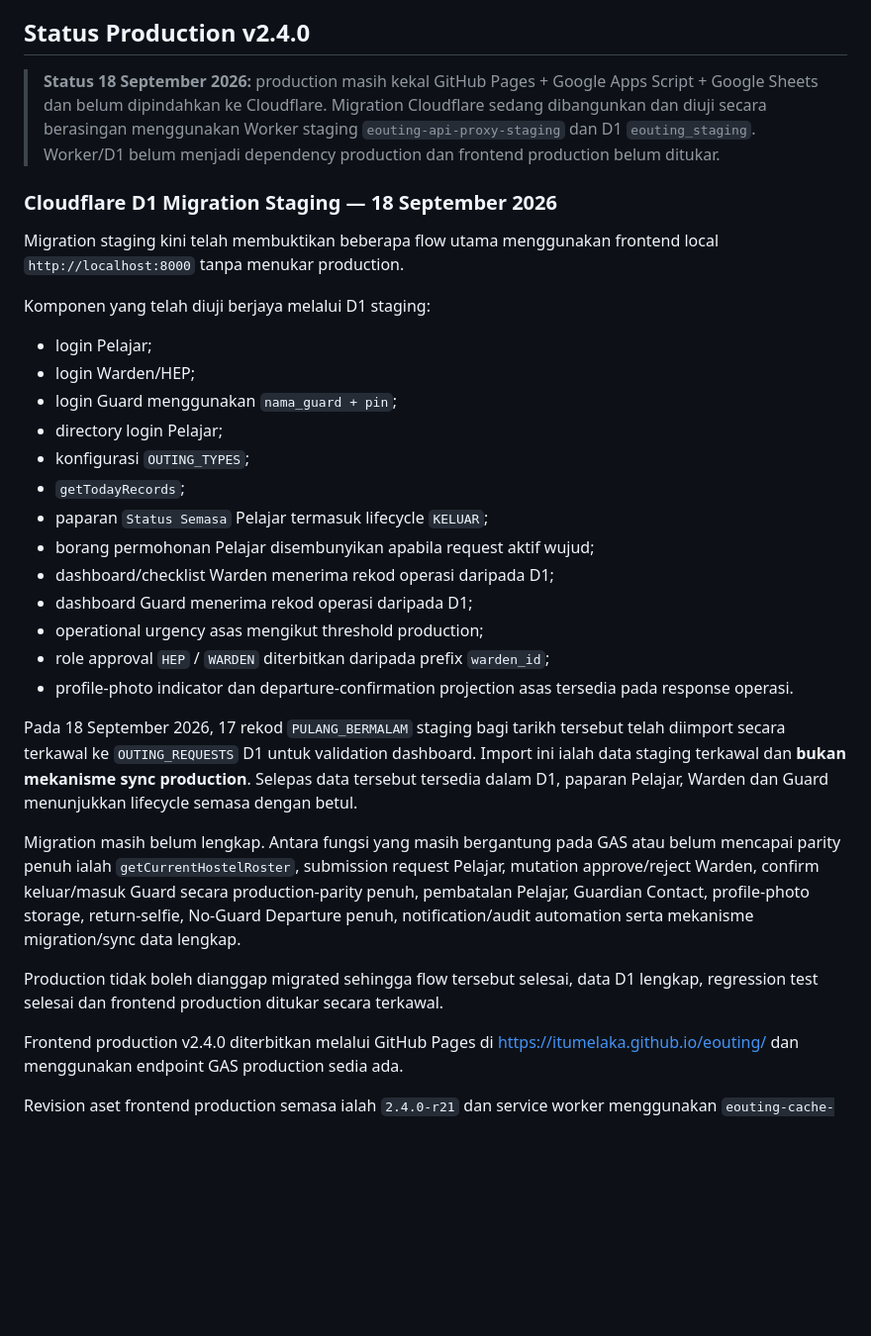
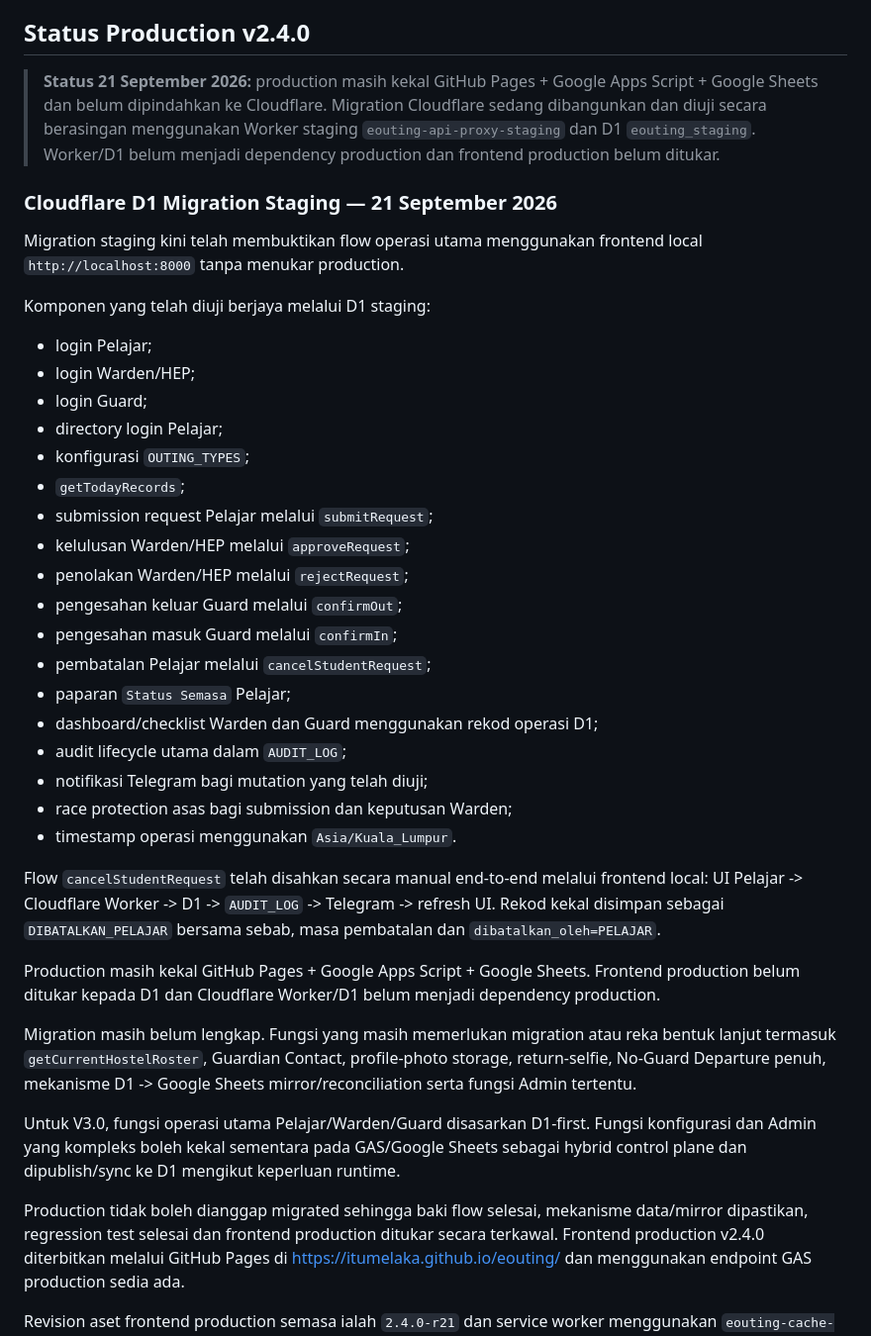
Before and after one commit to itumelaka/eouting, a Markdown page: README.md, the part around the change. Shown at 99% size. Rendered like a GitHub page; blank space fills up the shorter version.

Commit message:
docs: refresh Cloudflare D1 staging status

```diff
--- a/README.md
+++ b/README.md
@@ -14,34 +14,42 @@ Versi production semasa: **v2.4.0 — operational, insiden delivery intermittent
 
 ## Status Production v2.4.0
 
-> **Status 18 September 2026:** production masih kekal GitHub Pages + Google Apps Script + Google Sheets dan belum dipindahkan ke Cloudflare. Migration Cloudflare sedang dibangunkan dan diuji secara berasingan menggunakan Worker staging `eouting-api-proxy-staging` dan D1 `eouting_staging`. Worker/D1 belum menjadi dependency production dan frontend production belum ditukar.
+> **Status 21 September 2026:** production masih kekal GitHub Pages + Google Apps Script + Google Sheets dan belum dipindahkan ke Cloudflare. Migration Cloudflare sedang dibangunkan dan diuji secara berasingan menggunakan Worker staging `eouting-api-proxy-staging` dan D1 `eouting_staging`. Worker/D1 belum menjadi dependency production dan frontend production belum ditukar.
 
-### Cloudflare D1 Migration Staging — 18 September 2026
+### Cloudflare D1 Migration Staging — 21 September 2026
 
-Migration staging kini telah membuktikan beberapa flow utama menggunakan frontend local `http://localhost:8000` tanpa menukar production.
+Migration staging kini telah membuktikan flow operasi utama menggunakan frontend local `http://localhost:8000` tanpa menukar production.
 
 Komponen yang telah diuji berjaya melalui D1 staging:
 
 - login Pelajar;
 - login Warden/HEP;
-- login Guard menggunakan `nama_guard + pin`;
+- login Guard;
 - directory login Pelajar;
 - konfigurasi `OUTING_TYPES`;
 - `getTodayRecords`;
-- paparan `Status Semasa` Pelajar termasuk lifecycle `KELUAR`;
-- borang permohonan Pelajar disembunyikan apabila request aktif wujud;
-- dashboard/checklist Warden menerima rekod operasi daripada D1;
-- dashboard Guard menerima rekod operasi daripada D1;
-- operational urgency asas mengikut threshold production;
-- role approval `HEP` / `WARDEN` diterbitkan daripada prefix `warden_id`;
-- profile-photo indicator dan departure-confirmation projection asas tersedia pada response operasi.
+- submission request Pelajar melalui `submitRequest`;
+- kelulusan Warden/HEP melalui `approveRequest`;
+- penolakan Warden/HEP melalui `rejectRequest`;
+- pengesahan keluar Guard melalui `confirmOut`;
+- pengesahan masuk Guard melalui `confirmIn`;
+- pembatalan Pelajar melalui `cancelStudentRequest`;
+- paparan `Status Semasa` Pelajar;
+- dashboard/checklist Warden dan Guard menggunakan rekod operasi D1;
+- audit lifecycle utama dalam `AUDIT_LOG`;
+- notifikasi Telegram bagi mutation yang telah diuji;
+- race protection asas bagi submission dan keputusan Warden;
+- timestamp operasi menggunakan `Asia/Kuala_Lumpur`.
 
-Pada 18 September 2026, 17 rekod `PULANG_BERMALAM` staging bagi tarikh tersebut telah diimport secara terkawal ke `OUTING_REQUESTS` D1 untuk validation dashboard. Import ini ialah data staging terkawal dan **bukan mekanisme sync production**. Selepas data tersebut tersedia dalam D1, paparan Pelajar, Warden dan Guard menunjukkan lifecycle semasa dengan betul.
+Flow `cancelStudentRequest` telah disahkan secara manual end-to-end melalui frontend local: UI Pelajar -> Cloudflare Worker -> D1 -> `AUDIT_LOG` -> Telegram -> refresh UI. Rekod kekal disimpan sebagai `DIBATALKAN_PELAJAR` bersama sebab, masa pembatalan dan `dibatalkan_oleh=PELAJAR`.
 
-Migration masih belum lengkap. Antara fungsi yang masih bergantung pada GAS atau belum mencapai parity penuh ialah `getCurrentHostelRoster`, submission request Pelajar, mutation approve/reject Warden, confirm keluar/masuk Guard secara production-parity penuh, pembatalan Pelajar, Guardian Contact, profile-photo storage, return-selfie, No-Guard Departure penuh, notification/audit automation serta mekanisme migration/sync data lengkap.
+Production masih kekal GitHub Pages + Google Apps Script + Google Sheets. Frontend production belum ditukar kepada D1 dan Cloudflare Worker/D1 belum menjadi dependency production.
 
-Production tidak boleh dianggap migrated sehingga flow tersebut selesai, data D1 lengkap, regression test selesai dan frontend production ditukar secara terkawal.
+Migration masih belum lengkap. Fungsi yang masih memerlukan migration atau reka bentuk lanjut termasuk `getCurrentHostelRoster`, Guardian Contact, profile-photo storage, return-selfie, No-Guard Departure penuh, mekanisme D1 -> Google Sheets mirror/reconciliation serta fungsi Admin tertentu.
 
+Untuk V3.0, fungsi operasi utama Pelajar/Warden/Guard disasarkan D1-first. Fungsi konfigurasi dan Admin yang kompleks boleh kekal sementara pada GAS/Google Sheets sebagai hybrid control plane dan dipublish/sync ke D1 mengikut keperluan runtime.
+
+Production tidak boleh dianggap migrated sehingga baki flow selesai, mekanisme data/mirror dipastikan, regression test selesai dan frontend production ditukar secara terkawal.
 Frontend production v2.4.0 diterbitkan melalui GitHub Pages di [https://itumelaka.github.io/eouting/](https://itumelaka.github.io/eouting/) dan menggunakan endpoint GAS production sedia ada.
 
 Revision aset frontend production semasa ialah `2.4.0-r21` dan service worker menggunakan `eouting-cache-v2.4.0-r21`.
```
